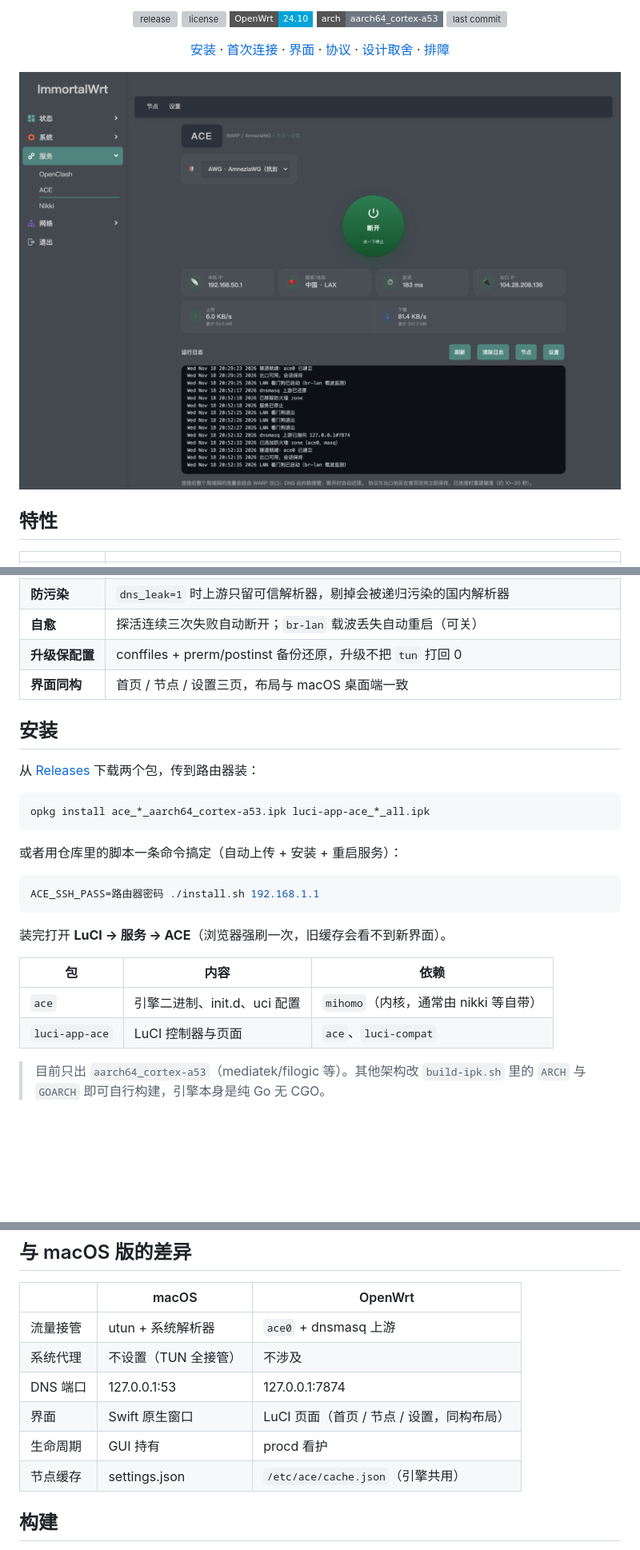
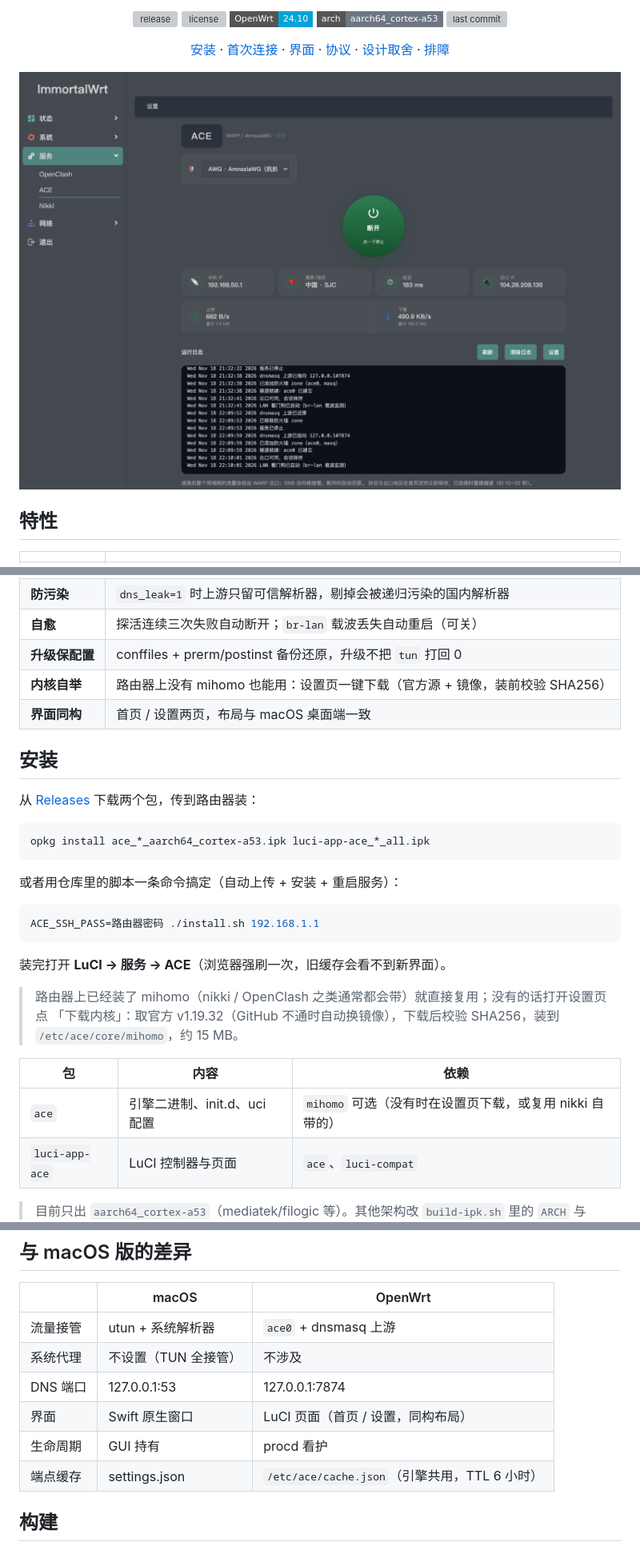
Before and after one commit to bluepebblex-dev/openwrt-ace, a Markdown page: README.md, 3 parts joined by grey strips. Shown at 80% size. Rendered like a GitHub page; pictures changed too: docs/screenshots/luci-overview.png; badges without logos; blank space fills up the shorter version; grey boxes are pictures that could not be loaded.

```diff
--- a/README.md
+++ b/README.md
@@ -29,7 +29,8 @@ Go 引擎 + procd 服务 + LuCI 界面。注册账号、扫端点、挑最优、
 | **防污染** | `dns_leak=1` 时上游只留可信解析器，剔掉会被递归污染的国内解析器 |
 | **自愈** | 探活连续三次失败自动断开；`br-lan` 载波丢失自动重启（可关） |
 | **升级保配置** | conffiles + prerm/postinst 备份还原，升级不把 `tun` 打回 0 |
-| **界面同构** | 首页 / 节点 / 设置三页，布局与 macOS 桌面端一致 |
+| **内核自举** | 路由器上没有 mihomo 也能用：设置页一键下载（官方源 + 镜像，装前校验 SHA256） |
+| **界面同构** | 首页 / 设置两页，布局与 macOS 桌面端一致 |
 
 ## 安装
 
@@ -47,9 +48,13 @@ ACE_SSH_PASS=路由器密码 ./install.sh 192.168.1.1
 
 装完打开 **LuCI → 服务 → ACE**（浏览器强刷一次，旧缓存会看不到新界面）。
 
+> 路由器上已经装了 mihomo（nikki / OpenClash 之类通常都会带）就直接复用；没有的话打开设置页点
+> 「下载内核」：取官方 v1.19.32（GitHub 不通时自动换镜像），下载后校验 SHA256，装到
+> `/etc/ace/core/mihomo`，约 15 MB。
+
 | 包 | 内容 | 依赖 |
 |---|---|---|
-| `ace` | 引擎二进制、init.d、uci 配置 | `mihomo`（内核，通常由 nikki 等自带） |
+| `ace` | 引擎二进制、init.d、uci 配置 | `mihomo` 可选（没有时在设置页下载，或复用 nikki 自带的） |
 | `luci-app-ace` | LuCI 控制器与页面 | `ace`、`luci-compat` |
 
 > 目前只出 `aarch64_cortex-a53`（mediatek/filogic 等）。其他架构改 `build-ipk.sh` 里的
@@ -223,9 +223,9 @@ HK），跟到 `.com.hk` 拿到 200 + 标题即正常，不是故障。
 | 流量接管 | utun + 系统解析器 | `ace0` + dnsmasq 上游 |
 | 系统代理 | 不设置（TUN 全接管） | 不涉及 |
 | DNS 端口 | 127.0.0.1:53 | 127.0.0.1:7874 |
-| 界面 | Swift 原生窗口 | LuCI 页面（首页 / 节点 / 设置，同构布局） |
+| 界面 | Swift 原生窗口 | LuCI 页面（首页 / 设置，同构布局） |
 | 生命周期 | GUI 持有 | procd 看护 |
-| 节点缓存 | settings.json | `/etc/ace/cache.json`（引擎共用） |
+| 端点缓存 | settings.json | `/etc/ace/cache.json`（引擎共用，TTL 6 小时） |
 
 ## 构建
 
```
Also changed, not shown: other parts of README.md (+5 -10 lines), docs/screenshots/luci-nodes.png (deleted), docs/screenshots/luci-settings.png, 8 other files.
